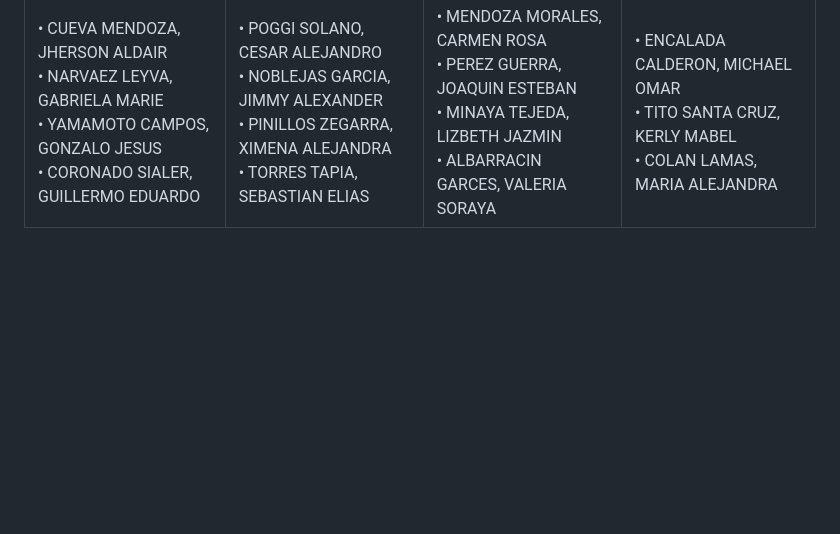
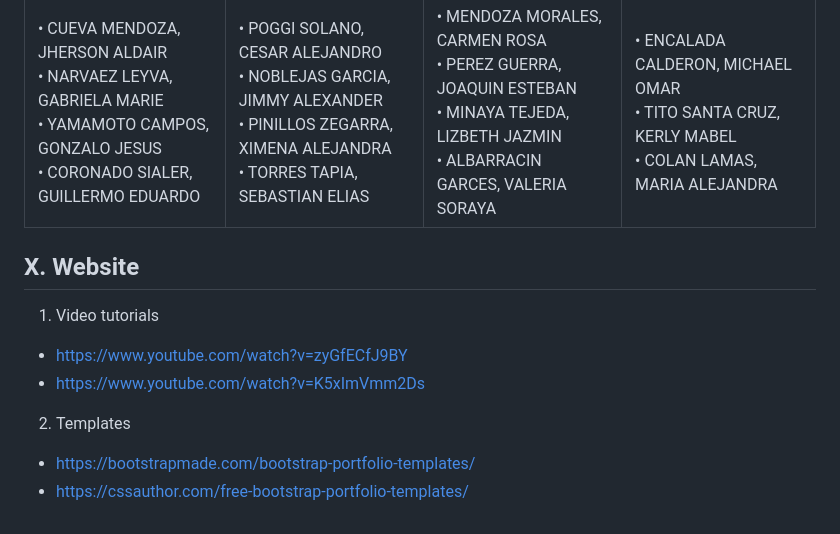
Before and after one commit to alexanderquispe/QLAB_Summer_Python, a Markdown page: README.md, the part around the change. Drawn GitHub-style; blank space fills up the shorter version.

Commit message:
update_readme

```diff
--- a/README.md
+++ b/README.md
@@ -74,3 +74,14 @@ The evaluation consists of a final work at the end of the course.
 | Group 4 | Group 5 | Group 6 | Group 7 |
 |:---|:---|:---|:---|
 | • CUEVA MENDOZA, JHERSON ALDAIR <br> • NARVAEZ LEYVA, GABRIELA MARIE <br> • YAMAMOTO CAMPOS, GONZALO JESUS <br> • CORONADO SIALER, GUILLERMO EDUARDO | • POGGI SOLANO, CESAR ALEJANDRO <br> • NOBLEJAS GARCIA, JIMMY ALEXANDER <br> • PINILLOS ZEGARRA, XIMENA ALEJANDRA <br> • TORRES TAPIA, SEBASTIAN ELIAS | • MENDOZA MORALES, CARMEN ROSA <br> • PEREZ GUERRA, JOAQUIN ESTEBAN <br> • MINAYA TEJEDA, LIZBETH JAZMIN <br> • ALBARRACIN GARCES, VALERIA SORAYA |• ENCALADA CALDERON, MICHAEL OMAR <br> • TITO SANTA CRUZ, KERLY MABEL <br> • COLAN LAMAS, MARIA ALEJANDRA |
+
+## X. Website
+
+1. Video tutorials
+- https://www.youtube.com/watch?v=zyGfECfJ9BY
+- https://www.youtube.com/watch?v=K5xImVmm2Ds
+
+
+2. Templates
+- https://bootstrapmade.com/bootstrap-portfolio-templates/
+- https://cssauthor.com/free-bootstrap-portfolio-templates/
```
